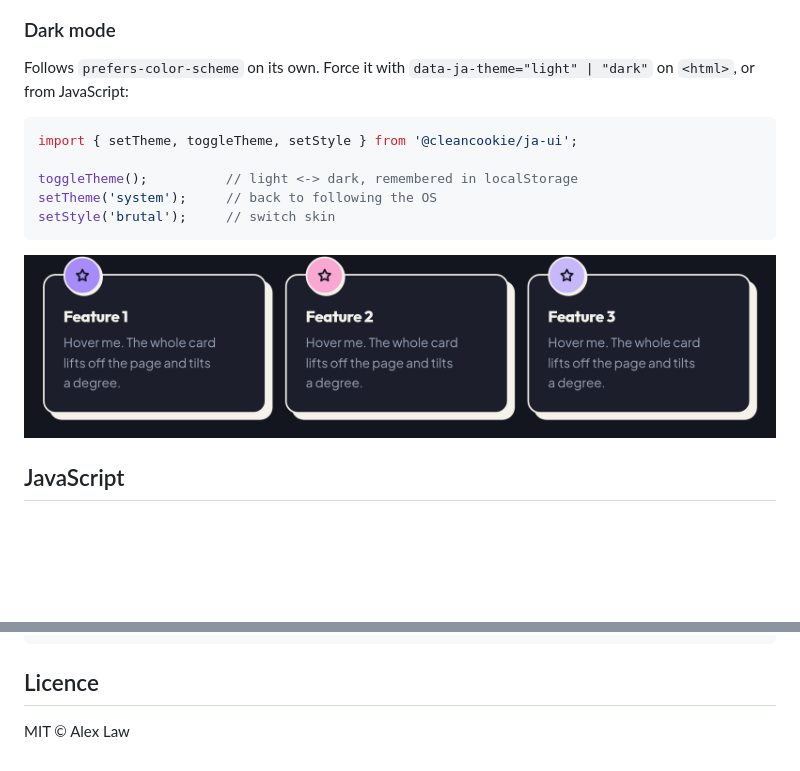
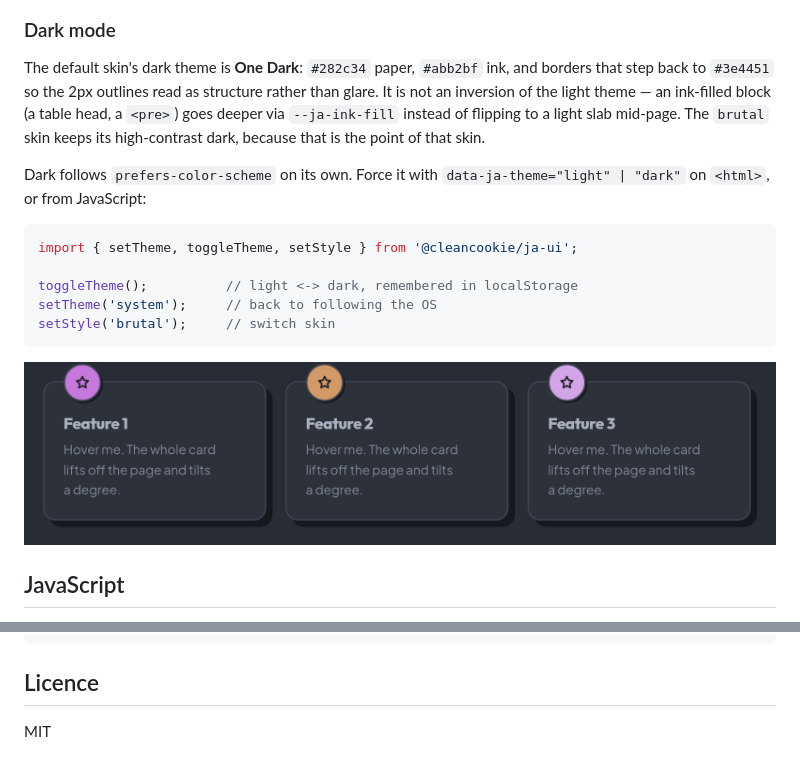
Before and after one commit to Cleancookie/ja-ui, a Markdown page: README.md, 2 parts joined by grey strips. GitHub-like rendering; pictures changed too: docs/images/cards-dark.png; blank space fills up the shorter version.

````diff
--- a/README.md
+++ b/README.md
@@ -248,7 +248,13 @@ base colour.
 
 ### Dark mode
 
-Follows `prefers-color-scheme` on its own. Force it with `data-ja-theme="light" | "dark"`
+The default skin's dark theme is **One Dark**: `#282c34` paper, `#abb2bf` ink, and borders
+that step back to `#3e4451` so the 2px outlines read as structure rather than glare. It is
+not an inversion of the light theme — an ink-filled block (a table head, a `<pre>`) goes
+deeper via `--ja-ink-fill` instead of flipping to a light slab mid-page. The `brutal` skin
+keeps its high-contrast dark, because that is the point of that skin.
+
+Dark follows `prefers-color-scheme` on its own. Force it with `data-ja-theme="light" | "dark"`
 on `<html>`, or from JavaScript:
 
 ```js
@@ -387,4 +393,4 @@ stories/         Storybook
 
 ## Licence
 
-MIT © Alex Law
+MIT
````
Also changed, not shown: CONTRIBUTING.md (+2 -0 lines), docs/images/interaction-theme.gif, docs/images/tokens-dark.png, 7 other files.
